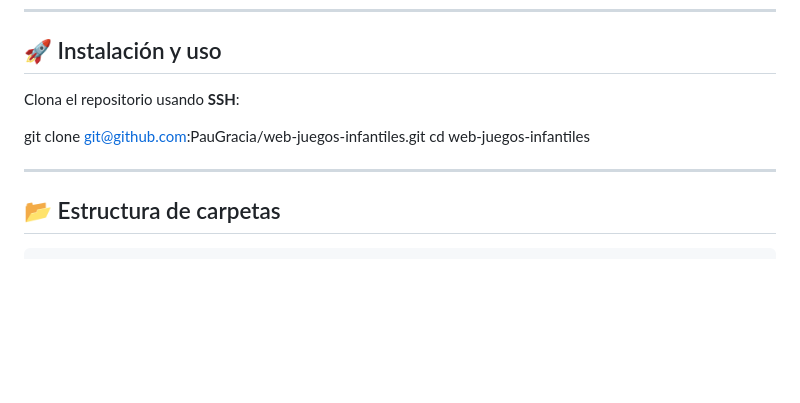
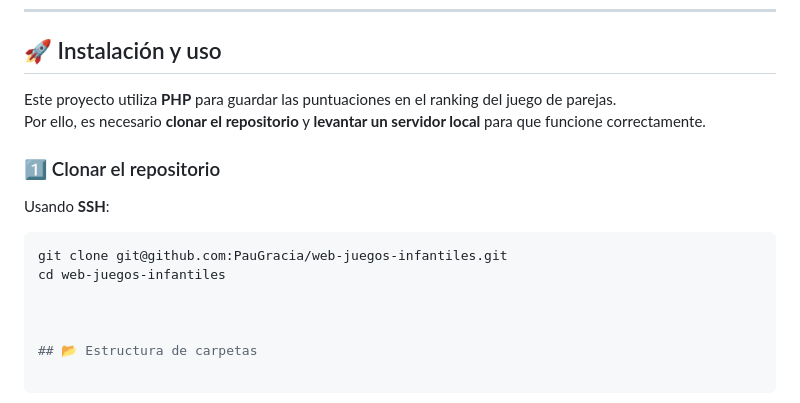
Before and after one commit to PauGracia/web-juegos-infantiles, a Markdown page: README.md, the part around the change. GitHub-like rendering; blank space fills up the shorter version.

````diff
--- a/README.md
+++ b/README.md
@@ -48,14 +48,18 @@ Actualmente incluye:
 
 ## 🚀 Instalación y uso
 
-Clona el repositorio usando **SSH**:
+Este proyecto utiliza **PHP** para guardar las puntuaciones en el ranking del juego de parejas.
+Por ello, es necesario **clonar el repositorio** y **levantar un servidor local** para que funcione correctamente.
 
+### 1️⃣ Clonar el repositorio
 
+Usando **SSH**:
+
+```bash
 git clone git@github.com:PauGracia/web-juegos-infantiles.git
 cd web-juegos-infantiles
 
 
----
 
 ## 📂 Estructura de carpetas
 
````
